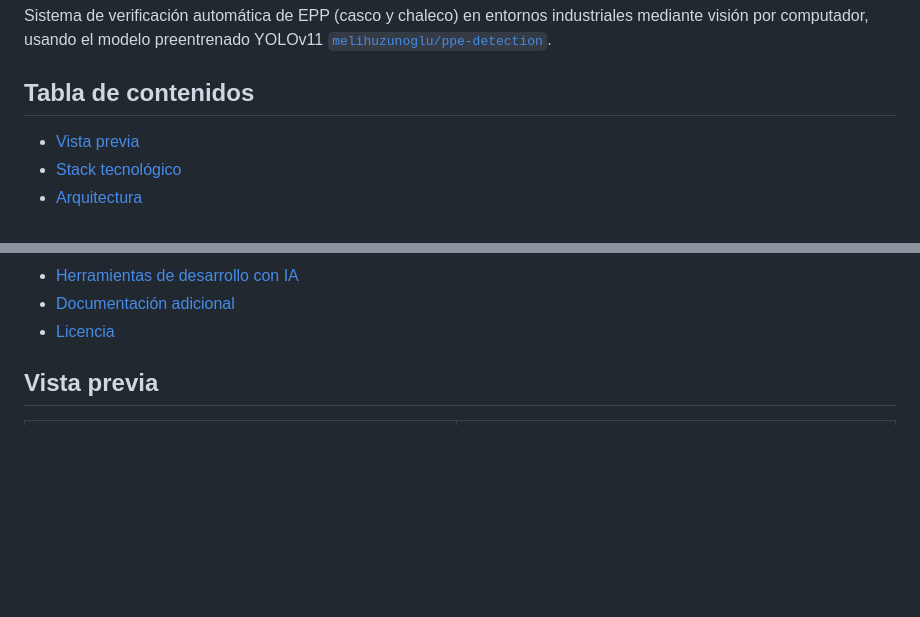
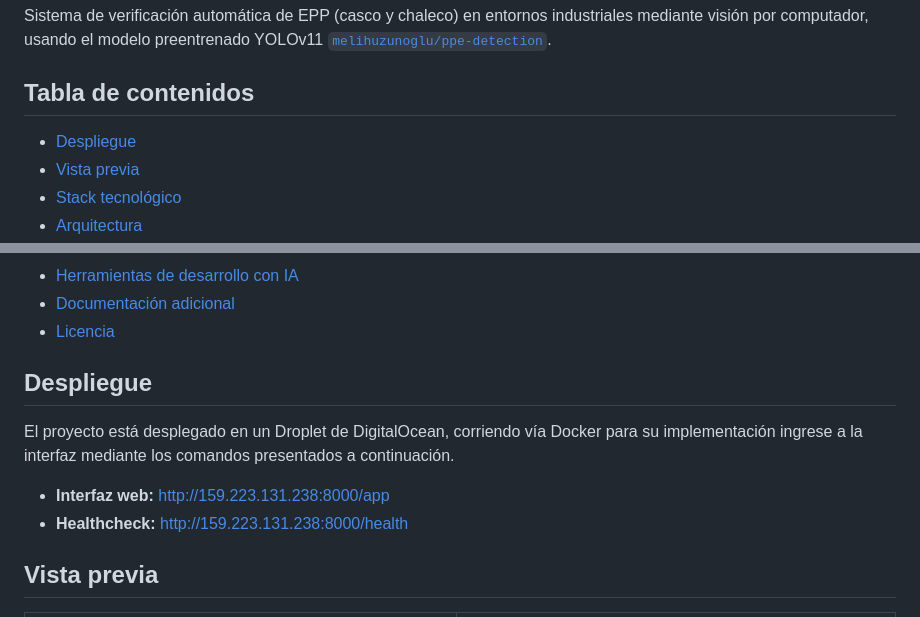
Before and after one commit to milton329/ppe-detection-verificacion, a Markdown page: README.md, 2 parts joined by grey strips. Drawn GitHub-style; blank space fills up the shorter version.

Commit message:
docs: agrega sección de despliegue con IP del droplet en DigitalOcean

```diff
--- a/README.md
+++ b/README.md
@@ -14,6 +14,7 @@ YOLOv11 [`melihuzunoglu/ppe-detection`](https://huggingface.co/melihuzunoglu/ppe
 
 ## Tabla de contenidos
 
+- [Despliegue](#Despliegue)
 - [Vista previa](#vista-previa)
 - [Stack tecnológico](#stack-tecnológico)
 - [Arquitectura](#arquitectura)
@@ -26,6 +27,13 @@ YOLOv11 [`melihuzunoglu/ppe-detection`](https://huggingface.co/melihuzunoglu/ppe
 - [Herramientas de desarrollo con IA](#herramientas-de-desarrollo-con-ia)
 - [Documentación adicional](#documentación-adicional)
 - [Licencia](#licencia)
+
+##  Despliegue
+
+El proyecto está desplegado en un Droplet de DigitalOcean, corriendo vía Docker para su implementación ingrese a la interfaz mediante los comandos presentados a continuación.
+
+- **Interfaz web:** http://159.223.131.238:8000/app
+- **Healthcheck:** http://159.223.131.238:8000/health
 
 ## Vista previa
 
```
